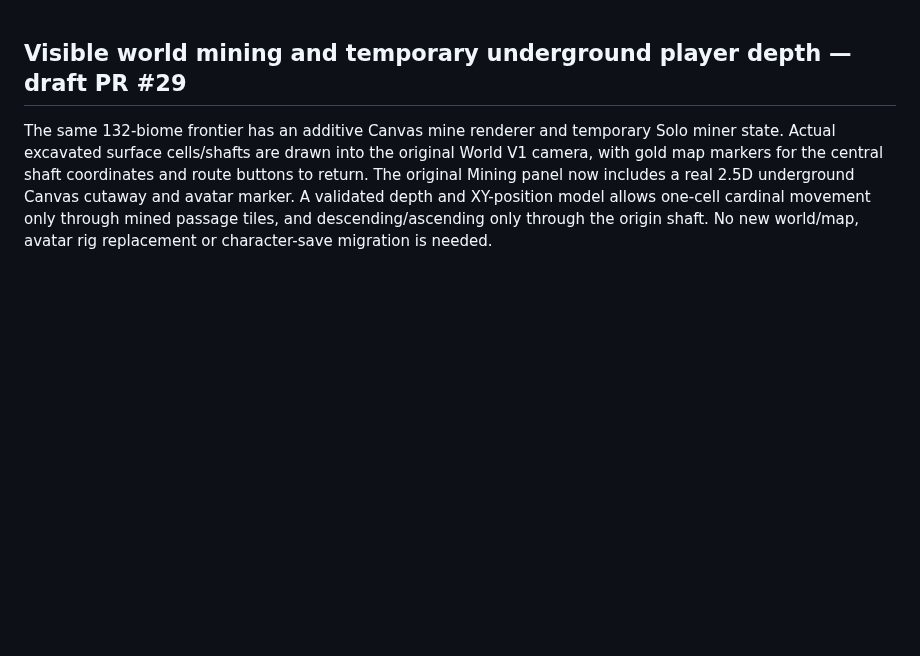
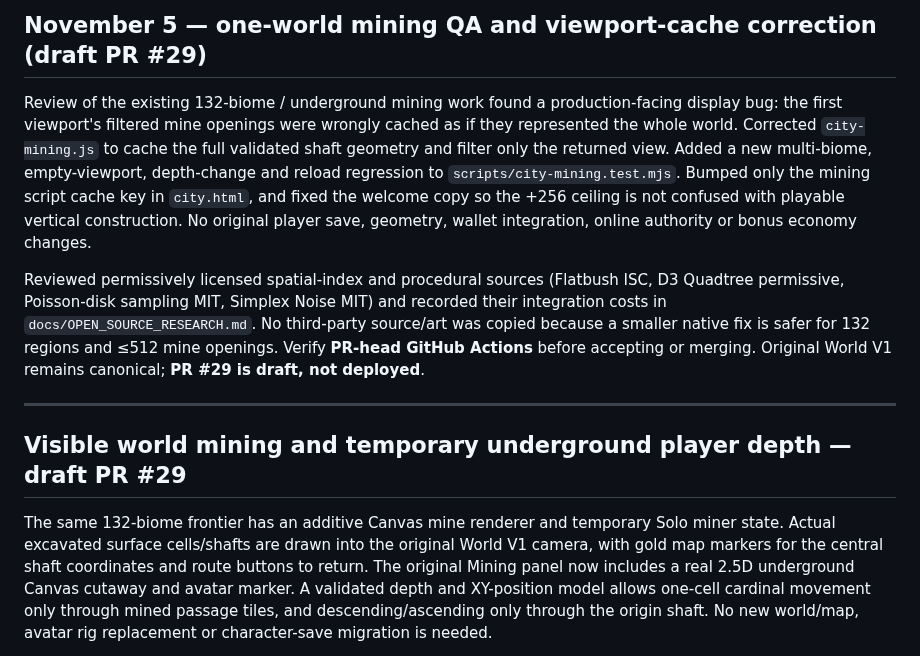
Before and after one commit to kaibuzz0/Offensive-meme-launch-pad, a Markdown page: DEVELOPMENT_STATUS.md, the part around the change. Rendered like a GitHub page; blank space fills up the shorter version.

Commit message:
docs(status): log reviewed PR29 fix and source-library decisions

```diff
--- a/DEVELOPMENT_STATUS.md
+++ b/DEVELOPMENT_STATUS.md
@@ -1,3 +1,11 @@
+## November 5 — one-world mining QA and viewport-cache correction (draft PR #29)
+
+Review of the existing 132-biome / underground mining work found a production-facing display bug: the first viewport's filtered mine openings were wrongly cached as if they represented the whole world. Corrected `city-mining.js` to cache the full validated shaft geometry and filter only the returned view. Added a new multi-biome, empty-viewport, depth-change and reload regression to `scripts/city-mining.test.mjs`. Bumped only the mining script cache key in `city.html`, and fixed the welcome copy so the +256 ceiling is not confused with playable vertical construction. No original player save, geometry, wallet integration, online authority or bonus economy changes.
+
+Reviewed permissively licensed spatial-index and procedural sources (Flatbush ISC, D3 Quadtree permissive, Poisson-disk sampling MIT, Simplex Noise MIT) and recorded their integration costs in `docs/OPEN_SOURCE_RESEARCH.md`. No third-party source/art was copied because a smaller native fix is safer for 132 regions and ≤512 mine openings. Verify **PR-head GitHub Actions** before accepting or merging. Original World V1 remains canonical; **PR #29 is draft, not deployed**.
+
+---
+
 ## Visible world mining and temporary underground player depth — draft PR #29
 
 The same 132-biome frontier has an additive Canvas mine renderer and temporary Solo miner state. Actual excavated surface cells/shafts are drawn into the original World V1 camera, with gold map markers for the central shaft coordinates and route buttons to return. The original Mining panel now includes a real 2.5D underground Canvas cutaway and avatar marker. A validated depth and XY-position model allows one-cell cardinal movement only through mined passage tiles, and descending/ascending only through the origin shaft. No new world/map, avatar rig replacement or character-save migration is needed.
```
